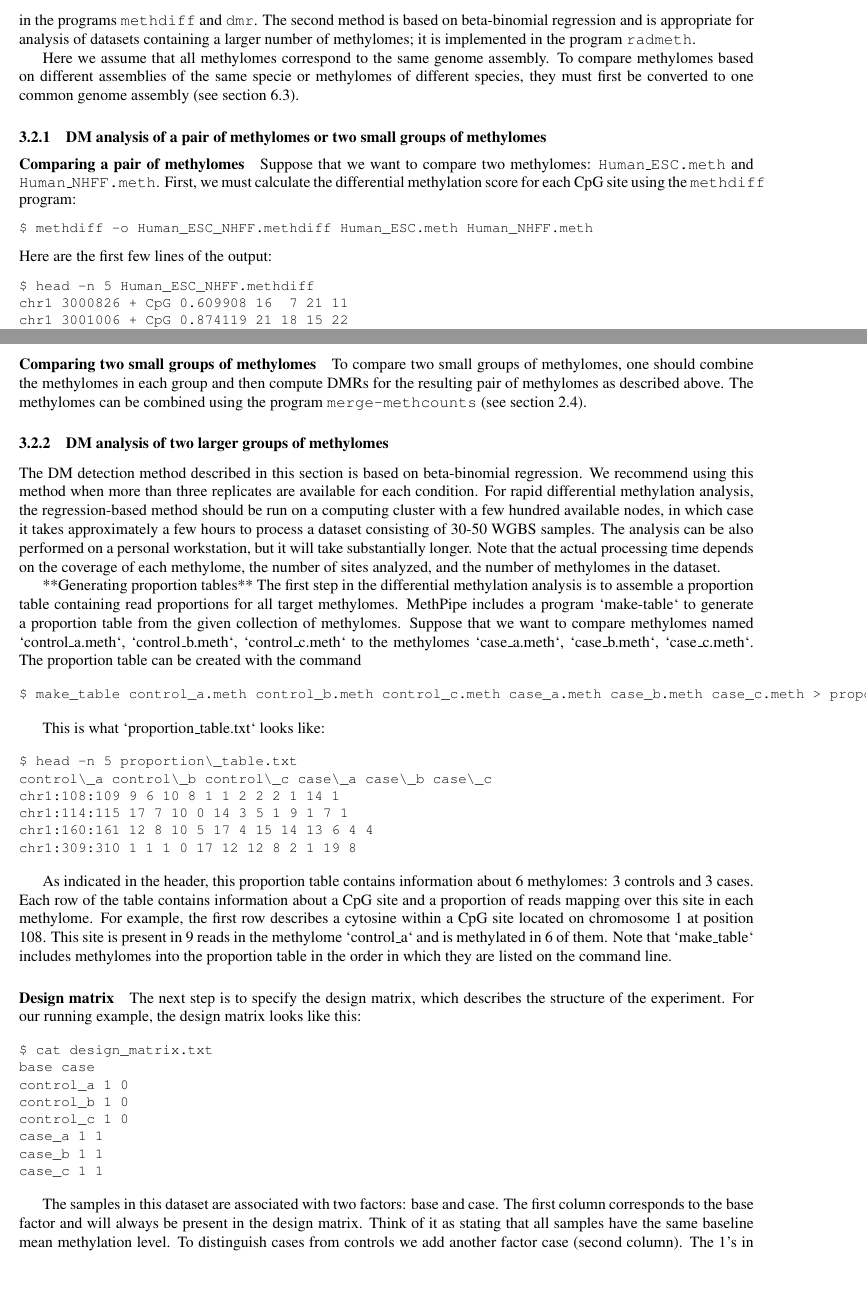
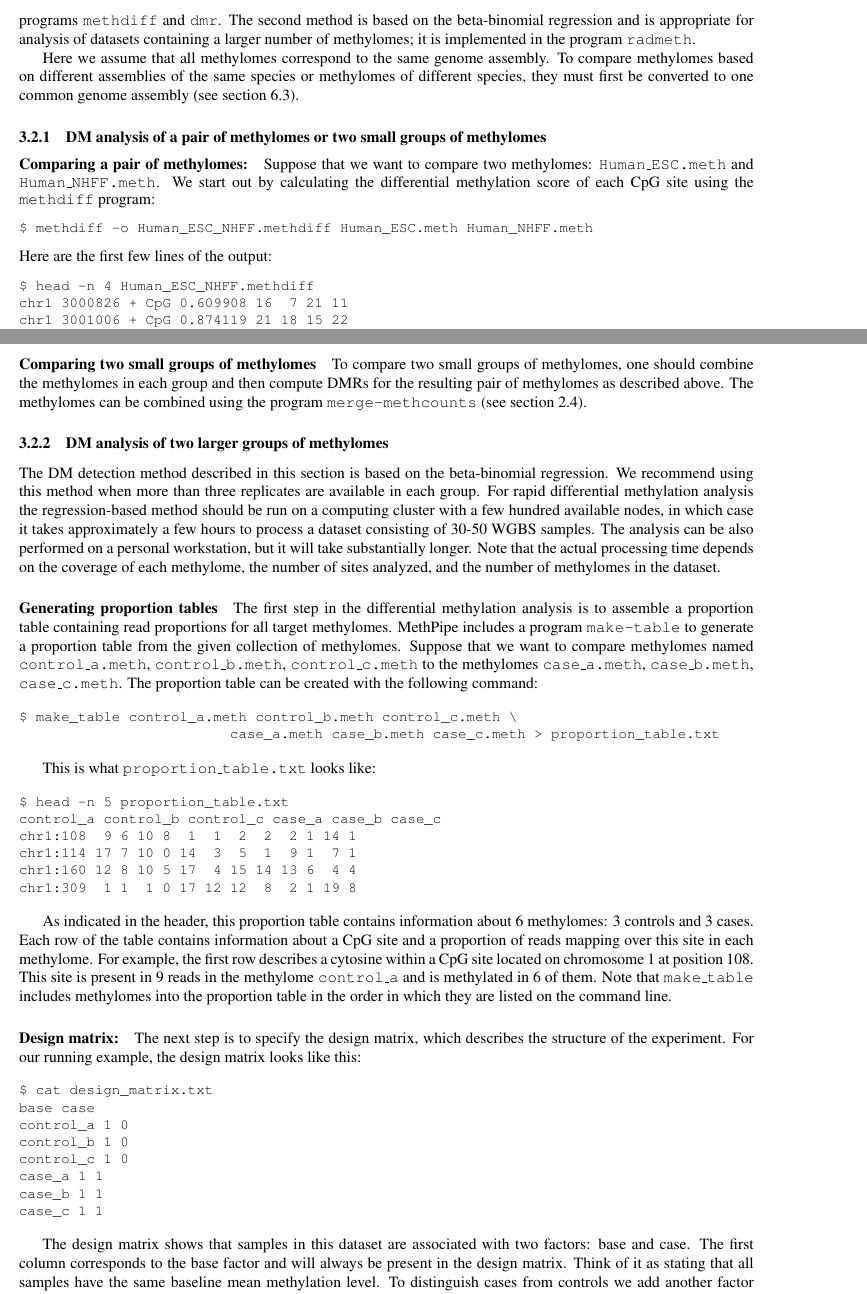
Before and after one commit to smithlabcode/methpipe, a LaTeX document (docs/methpipe-manual.tex): two parts of pages 11 and 12 of 23 before the commit and two parts of pages 11 and 12 of 22 after it, joined at a grey line, cut so that both start at the same text, the shorter picture padded with empty space. Compiled offline with pdfLaTeX.

Commit message:
Made further updates to manual's DMR section.

```diff
--- a/docs/methpipe-manual.tex
+++ b/docs/methpipe-manual.tex
@@ -899,10 +894,0 @@ The first method is designed for computing DM regions between a pair or
-two small groups of methylomes; it is implemented in the programs
-\prog{methdiff} and \prog{dmr}. The second method is based on
-beta-binomial regression and is appropriate for analysis of datasets
-containing a larger number of methylomes; it is implemented in the program
-\prog{radmeth}.
-
-Here we assume that all methylomes correspond to the same genome assembly.
-To compare methylomes based on different assemblies of the same specie or
-methylomes of different species, they must first be converted to one
-common genome assembly (see section~\ref{sec:mapp-methyl-betw}).
@@ -909,11 +899,21 @@ common genome assembly (see section~\ref{sec:mapp-methyl-betw}).
+groups of methylomes; it is implemented in the programs \prog{methdiff}
+and \prog{dmr}. The second method is based on the beta-binomial
+regression and is appropriate for analysis of datasets containing a larger
+number of methylomes; it is implemented in the program \prog{radmeth}.
+
+Here we assume that all methylomes correspond to the same genome
+assembly. To compare methylomes based on different assemblies of the
+same species or methylomes of different species, they must first be
+converted to one common genome assembly (see
+section~\ref{sec:mapp-methyl-betw}).
 
 \subsubsection{DM analysis of a pair of methylomes or two small groups of
 			   methylomes}
 
-\paragraph{Comparing a pair of methylomes}
+\paragraph{Comparing a pair of methylomes:}
 Suppose that we want to compare two methylomes: {\tt Human\_ESC.meth} and
-{\tt Human\_NHFF.meth}. First, we must calculate the differential
-methylation score for each CpG site using the \prog{methdiff} program:
+{\tt Human\_NHFF.meth}. We start out by calculating the differential
+methylation score of each CpG site using the \prog{methdiff} program:
 {\small{%%
 \begin{verbatim}
 $ methdiff -o Human_ESC_NHFF.methdiff Human_ESC.meth Human_NHFF.meth
@@ -922,7 +922,7 @@ $ methdiff -o Human_ESC_NHFF.methdiff Human_ESC.meth Human_NHFF.meth
 Here are the first few lines of the output:
 {\small{%%
 \begin{verbatim}
-$ head -n 5 Human_ESC_NHFF.methdiff
+$ head -n 4 Human_ESC_NHFF.methdiff
 chr1	3000826	+	CpG	0.609908	16	 7	21	11
 chr1	3001006	+	CpG	0.874119	21	18	15	22
 chr1	3001017	+	CpG	0.888384	20	19	15	25
@@ -999,53 +1000,56 @@ The methylomes can be combined using the program {\tt merge-methcounts}
 
 \subsubsection{DM analysis of two larger groups of methylomes}
 
-The DM detection method described in this section is based on beta-binomial
+The DM detection method described in this section is based on the beta-binomial
 regression. We recommend using this method when more than three replicates
-are available for each condition. For rapid differential methylation analysis,
-the regression-based method should be run on a computing cluster with a few
+are available in each group. For rapid differential methylation analysis the
+regression-based method should be run on a computing cluster with a few
 hundred available nodes, in which case it takes approximately a few hours to
 process a dataset consisting of 30-50 WGBS samples. The analysis can be also
 performed on a personal workstation, but it will take substantially longer. Note
 that the actual processing time depends on the coverage of each methylome, the
 number of sites analyzed, and the number of methylomes in the dataset.
 
-**Generating proportion tables** The first step in the differential methylation
-analysis is to assemble a proportion table containing read proportions
-for all target methylomes. MethPipe includes a program `make-table` to generate
-a proportion table from the given collection of methylomes. Suppose that we want
-to compare\ methylomes\ named `control\_a.meth`, `control\_b.meth`, `control\_c.meth`
-to the methylomes `case\_a.meth`, `case\_b.meth`, `case\_c.meth`. The proportion
-table can be created with the command
+\paragraph{Generating proportion tables} The first step in the differential
+methylation analysis is to assemble a proportion table containing read
+proportions for all target methylomes. MethPipe includes a program
+\prog{make-table} to generate a proportion table from the given collection of
+methylomes. Suppose that we want to compare methylomes named
+{\tt control\_a.meth}, {\tt control\_b.meth}, {\tt control\_c.meth}
+to the methylomes {\tt case\_a.meth}, {\tt case\_b.meth},
+{\tt case\_c.meth}. The proportion table can be created with the following
+command:
 
 {\small{%%
 \begin{verbatim}
-$ make_table control_a.meth control_b.meth control_c.meth case_a.meth case_b.meth case_c.meth > proportion_table.txt
+$ make_table control_a.meth control_b.meth control_c.meth \
+                         case_a.meth case_b.meth case_c.meth > proportion_table.txt
 \end{verbatim}%%
 }}
 
-This is what `proportion\_table.txt` looks like:
+This is what {\tt proportion\_table.txt} looks like:
 
 {\small{%%
 \begin{verbatim}
-$ head -n 5 proportion\_table.txt
-control\_a control\_b control\_c case\_a case\_b case\_c
-chr1:108:109 9 6 10 8 1 1 2 2 2 1 14 1
-chr1:114:115 17 7 10 0 14 3 5 1 9 1 7 1
-chr1:160:161 12 8 10 5 17 4 15 14 13 6 4 4
-chr1:309:310 1 1 1 0 17 12 12 8 2 1 19 8
+$ head -n 5 proportion_table.txt
+control_a control_b control_c case_a case_b case_c
+chr1:108  9 6 10 8  1  1  2  2  2 1 14 1
+chr1:114 17 7 10 0 14  3  5  1  9 1  7 1
+chr1:160 12 8 10 5 17  4 15 14 13 6  4 4
+chr1:309  1 1  1 0 17 12 12  8  2 1 19 8
 \end{verbatim}%%
 }}
 
 As indicated in the header, this proportion table contains information about 6
 methylomes: 3 controls and 3 cases. Each row of the table contains information
 about a CpG site and a proportion of reads mapping over this site in each
-methylome. For example, the ﬁrst row describes a cytosine within a CpG site
+methylome. For example, the first row describes a cytosine within a CpG site
 located on chromosome 1 at position 108. This site is present in 9 reads in the
-methylome `control\_a` and is methylated in 6 of them. Note that `make\_table`
-includes methylomes into the proportion table in the order in which they are
-listed on the command line.
-
-\paragraph{Design matrix} The next step is to specify the design\ matrix, which
+methylome {\tt control\_a} and is methylated in 6 of them. Note that
+\prog{make\_table} includes methylomes into the proportion table in the order
+in which they are listed on the command line.
+
+\paragraph{Design matrix:} The next step is to specify the design\ matrix, which
 describes the structure of the experiment. For our running example, the design
 matrix looks like this:
 
@@ -1062,8 +1066,11 @@ case_c 1 1
 \end{verbatim}%%
 }}
 
-The samples in this dataset are associated with two factors: base and case. The
-ﬁrst column corresponds to the base factor and will always be present in the
-design matrix. Think of it as stating that all samples have the same baseline
-mean methylation level. To distinguish cases from controls we add another factor
-case (second column). The 1’s in this column correspond to the samples which
+The design matrix shows that samples in this dataset are associated with two
+factors: base and case. The first column corresponds to the base factor and
+will always be present in the design matrix. Think of it as stating that all
+samples have the same baseline mean methylation level. To distinguish
+cases from controls we add another factor case (second column). The 1's in
+this column correspond to the samples which belong to the cases group. You
+can use this design matrix as a template to create design matrices for
+two-group comparisons involving arbitrary many methylomes.
```
Also changed, not shown: docs/methpipe-manual.pdf, docs/methpipe-manual.tex (60 more changed lines).
